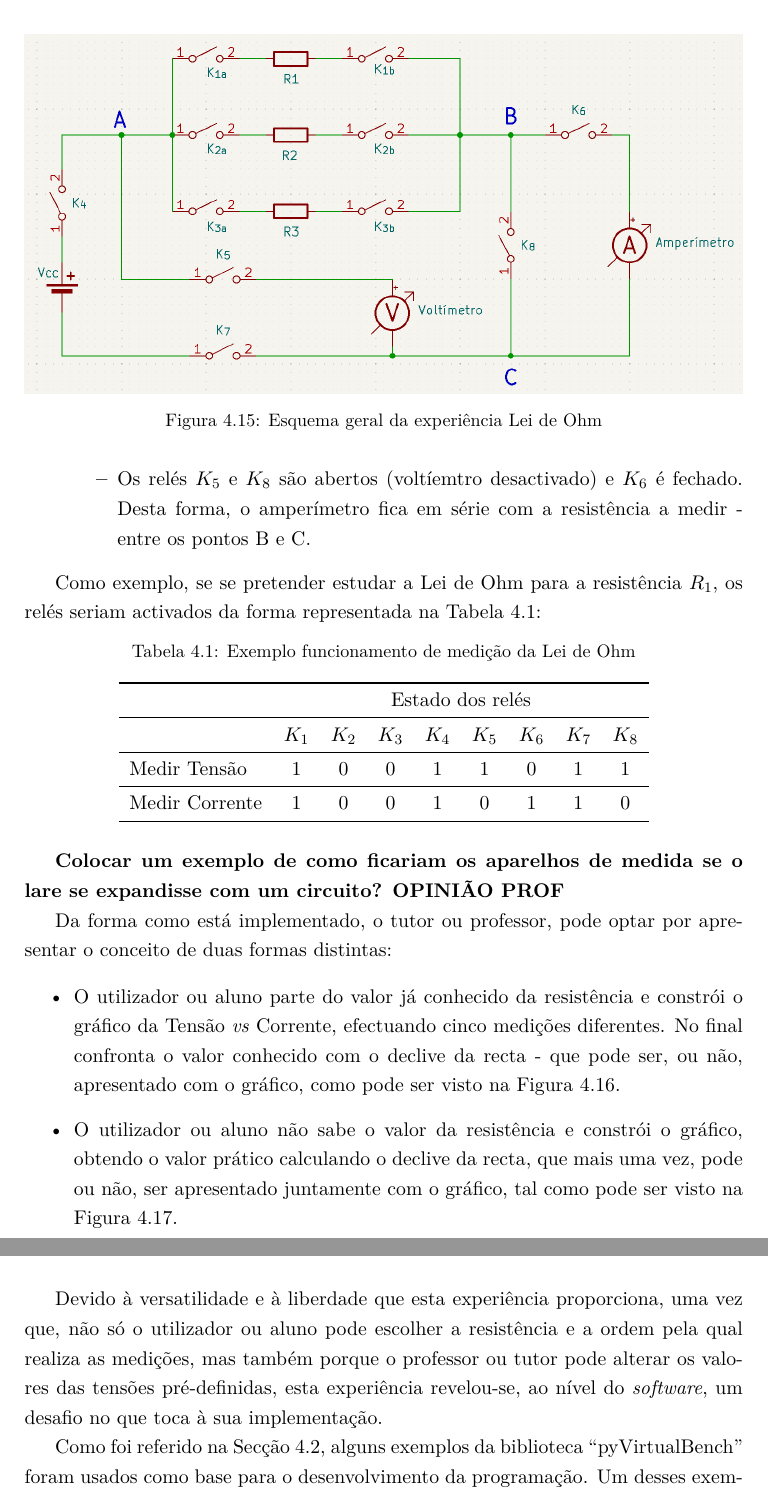
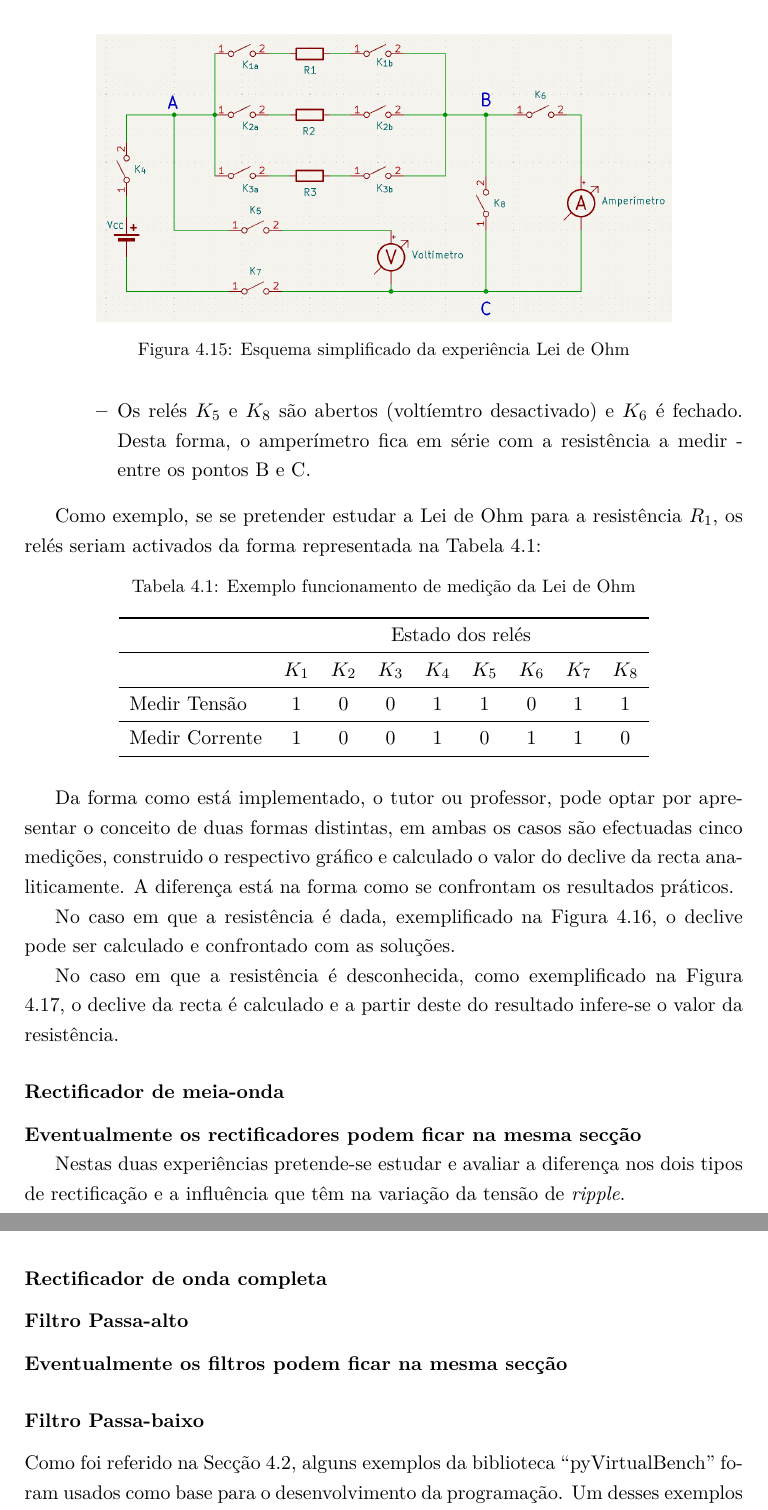
Before and after one commit to eddygrinder/LaRE_LaTeX, a LaTeX thesis (main.tex, which reads chapters/chapter4.tex): two parts of pages 124 and 125 of 160 before the commit and two parts of pages 124 and 126 of 160 after it, joined at a grey line, cut so that both start at the same text. Compiled offline with pdfLaTeX.

Commit message:
update cap4 - terminado ohm, iniciado rectificadores

```diff
--- a/chapters/chapter4.tex
+++ b/chapters/chapter4.tex
@@ -601,8 +603,8 @@ Nesta experiência pretende-se estudar a Lei de Ohm. Na Figura \ref{fig:esq_gera
 
 \begin{figure}[hbtp]
 	\centering
-	\includegraphics[width=1\textwidth]{figures/esquema_simplificado_OHM.png}
-	\caption{Esquema geral da experiência Lei de Ohm}
+	\includegraphics[width=0.8\textwidth]{figures/esquema_simplificado_OHM.png}
+	\caption{Esquema simplificado da experiência Lei de Ohm}
 	\label{fig:esq_geral_ohm}
 \end{figure}
 
@@ -643,14 +645,9 @@ Como exemplo, se se pretender estudar a Lei de Ohm para a resistência $R_{1}$,
 	\end{tabular}
 \end{table}
 
-\textbf{Colocar um exemplo de como ficariam os aparelhos de medida se o lare se expandisse com um circuito? OPINIÃO PROF}
+Da forma como está implementado, o tutor ou professor, pode optar por apresentar o conceito de duas formas distintas, em ambas os casos são efectuadas cinco medições, construido o respectivo gráfico e calculado o valor do declive da recta analiticamente. A diferença está na forma como se confrontam os resultados práticos.
 
-Da forma como está implementado, o tutor ou professor, pode optar por apresentar o conceito de duas formas distintas:
-
-\begin{itemize}
-	\item O utilizador ou aluno parte do valor já conhecido da resistência e constrói o gráfico da Tensão \textit{vs} Corrente, efectuando cinco medições diferentes. No final confronta o valor conhecido com o declive da recta - que pode ser, ou não, apresentado com o gráfico, como pode ser visto na Figura \ref{fig:pagohm}.
-	\item O utilizador ou aluno não sabe o valor da resistência e constrói o gráfico, obtendo o valor prático calculando o declive da recta, que mais uma vez, pode ou não, ser apresentado juntamente com o gráfico, tal como pode ser visto na Figura \ref{fig:pagohmabc}.
-\end{itemize}
+No caso em que a resistência é dada, exemplificado na Figura \ref{fig:pagohm}, o declive pode ser calculado e confrontado com as soluções.
 
 \begin{figure}[hbtp]
 	\centering
@@ -659,5 +656,7 @@ Da forma como está implementado, o tutor ou professor, pode optar por apresenta
 	\label{fig:pagohm}
 \end{figure}
 
+No caso em que a resistência é desconhecida, como exemplificado na Figura \ref{fig:pagohmabc}, o declive da recta é calculado e a partir deste do resultado infere-se o valor da resistência.
+
 \begin{figure}[hbtp]
 	\centering
@@ -665,8 +664,23 @@ Da forma como está implementado, o tutor ou professor, pode optar por apresenta
 	\caption{Experiência Lei de Ohm - Resistências desconhecidas}
 	\label{fig:pagohmabc}
 \end{figure}
-%\documentclass[a4paper,12pt,oneside,pdflatex,final,twocolumn]{article}
-Devido à versatilidade e à liberdade que esta experiência proporciona, uma vez que, não só o utilizador ou aluno pode escolher a resistência e a ordem pela qual realiza as medições, mas também porque o professor ou tutor pode alterar os valores das tensões pré-definidas, esta experiência revelou-se, ao nível do \textit{software}, um desafio no que toca à sua implementação.
+
+\subsubsection{Rectificador de meia-onda}
+\label{sec:meia-onda}
+\textbf{Eventualmente os rectificadores podem ficar na mesma secção}
+
+Nestas duas experiências pretende-se estudar e avaliar a diferença nos dois tipos de rectificação e a influência que têm na variação da tensão de \textit{ripple}.
+
+\subsubsection{Rectificador de onda completa}
+\label{sec:onda completa}
+
+\subsubsection{Filtro Passa-alto}
+\label{sec:passa-alto}
+\textbf{Eventualmente os filtros podem ficar na mesma secção}
+\subsubsection{Filtro Passa-baixo}
+\label{sec:passa-baixo}
+
+%Devido à versatilidade e à liberdade que esta experiência proporciona, uma vez que, não só o utilizador ou aluno pode escolher a resistência e a ordem pela qual realiza as medições, mas também porque o professor ou tutor pode alterar os valores das tensões pré-definidas, esta experiência revelou-se, ao nível do \textit{software}, um desafio no que toca à sua implementação.
 
 Como foi referido na Secção \ref{sec:pyvirtualbench}, alguns exemplos da biblioteca ``pyVirtualBench'' foram usados como base para o desenvolvimento da programação. Um desses exemplos é o que configura a fonte de tensão - \textit{ps\_example.py}.
 
```
Also changed, not shown: chapters/chapter4.tex (8 more changed lines), 16 other files.
